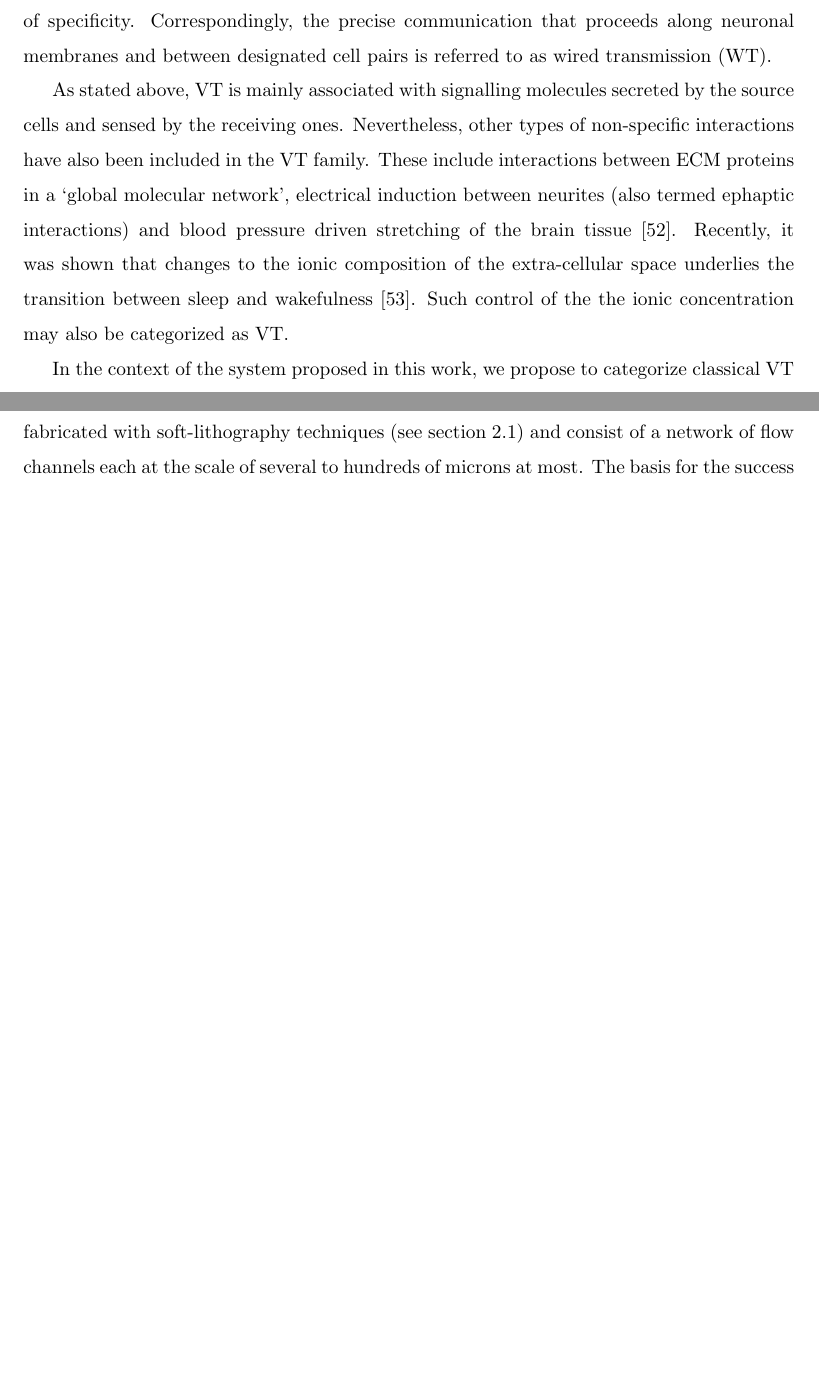
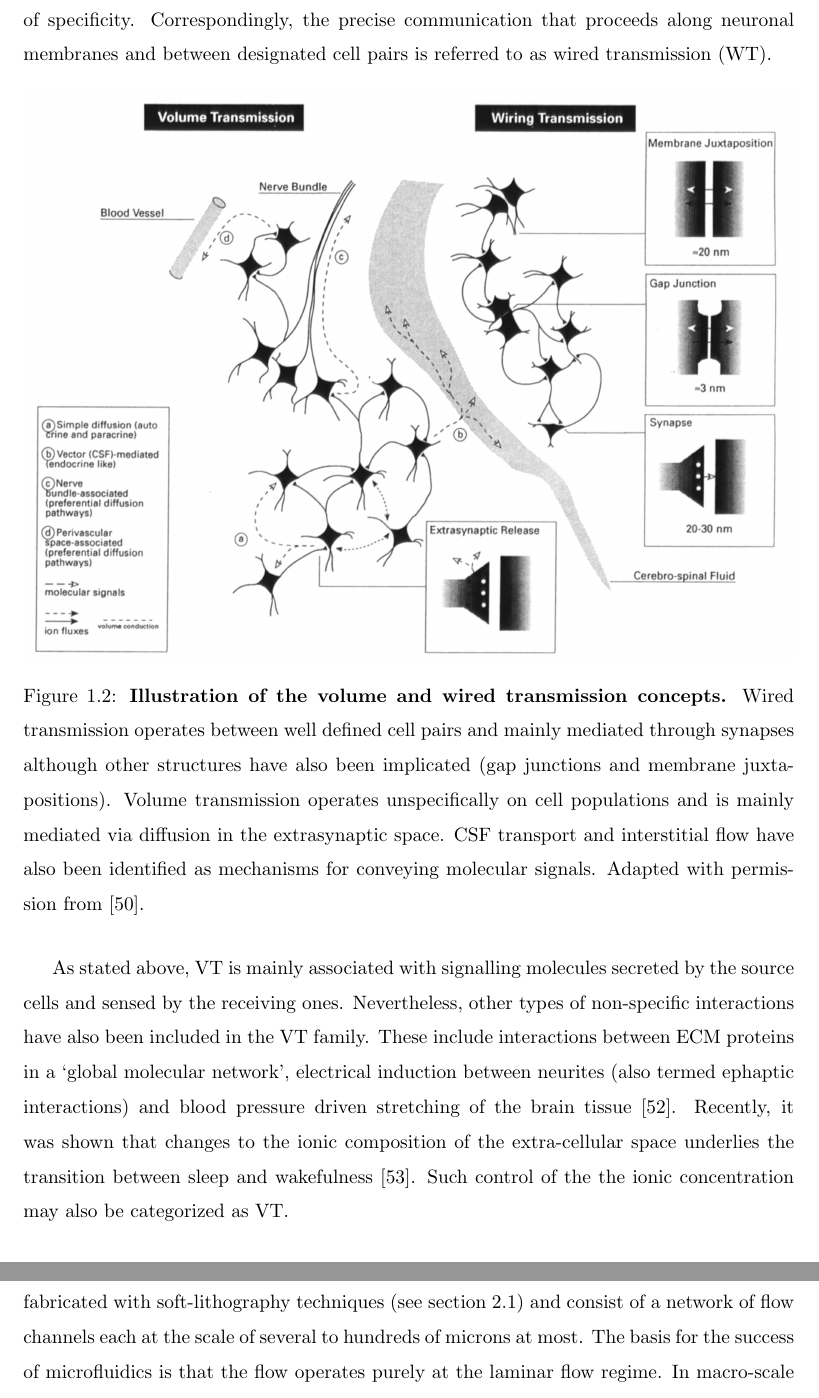
Before and after one commit to nitzanherzog/Thesis, a LaTeX thesis (thesis.tex, which reads chapter1.tex): two parts of pages 24 and 31 of 202 before the commit and two parts of pages 24 and 32 of 203 after it, joined at a grey line, cut so that both start at the same text, the shorter picture padded with empty space. Compiled offline with pdfLaTeX.

Commit message:
finalized achievement fig

```diff
--- a/chapter1.tex
+++ b/chapter1.tex
@@ -60,3 +64,9 @@
     \label{sec:introduction:volTrans}
     The Reticular Theory, mainly attributed to Camillo Golgi, was the first attempt to provide a description of how information is encoded and propagated through brain tissue. It advocated that the brain essentially comprises a single continuous compartment where chemical species are free to travel in all directions via diffusion. According to Golgi, the complex spatiotemporal patterns formed in this space are enough to account for brain function. The reticular theory was made obsolete upon the discovery, by Ramon Y Cajal, that the brain is mainly made out of discrete and separate elements, the brain cells, and the establishment of the Neuron Doctrine. Over the years, it has become well established that the neurons form a network that supports a highly specific and rapid point-to-point mode of communication where information travels as electrical signals within the cells and is transmitted between them through synapses and gap junctions. These specialized communication elements are designed to transmit signals specifically between pairs of cells. This type of architecture is considered the main substrate of information processing in the brain and has inspired important ideas and applications in machine learning and artificial intelligence. Nevertheless, in recent years it has become clear that, to a large degree, communication between cells in the brain is also mediated by secretion and sensing of chemical species in the extra-synaptic space and that these types of interactions are required to account for some of the observed functional properties of the system \cite{agnati1995intercellular,fuxe2010discovery}. Ironically, these types of interactions are similar to those originally proposed by the Reticular Theory because the extrasynaptic space may arguably be regarded as a single large compartment without a particular directionality of information transfer. Typically, signaling molecules that are released in the extra-synaptic space are free to diffuse in all directions in the surrounding volume of tissue and would therefore influence all the cells residing in that volume. This mode of communication has been termed volume transmission (VT) to account for its spatial characteristics and its lack of specificity. Correspondingly, the precise communication that proceeds along neuronal membranes and between designated cell pairs is referred to as wired transmission (WT).
 
+    \begin{figure}[!htb]
+        \centering
+        \includegraphics[width=14cm]{chapter1/figures/volTrans/volTrans.jpg}
+        \caption[Illustration of the volume and wired transmission concepts]{\textbf{Illustration of the volume and wired transmission concepts.} Wired transmission operates between well defined cell pairs and mainly mediated through synapses although other structures have also been implicated (gap junctions and membrane juxtapositions). Volume transmission operates unspecifically on cell populations and is mainly mediated via diffusion in the extrasynaptic space. CSF transport and interstitial flow have also been identified as mechanisms for conveying molecular signals. Adapted with permission from \cite{agnati1995intercellular}.}
+        \label{fig:introduction:volTrans}
+    \end{figure}
```
Also changed, not shown: abstract.bbl (deleted), appendix.bbl (deleted), chapter1.bbl (deleted), chapter2.bbl (deleted), chapter3.bbl (deleted), chapter4.bbl (deleted), chapter5.bbl (deleted), chapter6.bbl (deleted), thesis.bbl, title.bbl (deleted), chapter1.tex (17 more changed lines), 12 other files.
